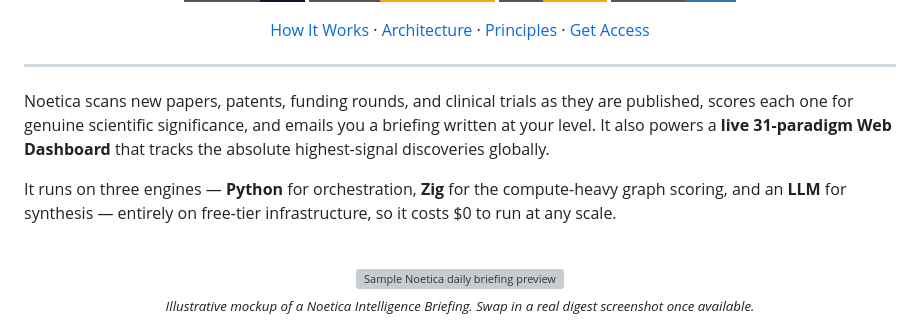
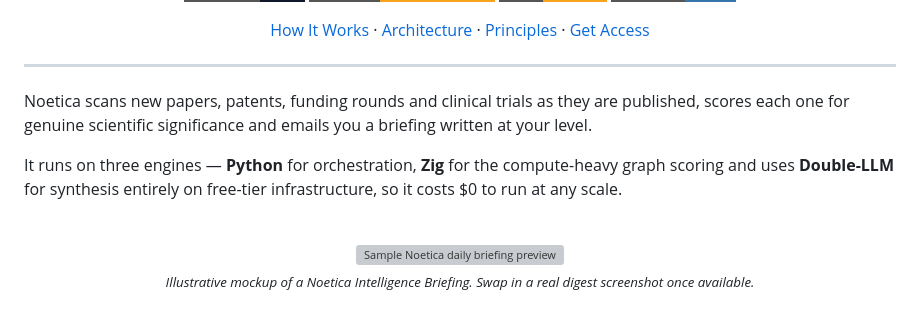
Before and after one commit to Noetica-Intelligence/Noetica, a Markdown page: README.md, the part around the change. Drawn GitHub-style; badges without logos; grey boxes are pictures that could not be loaded.

Commit message:
Refine README
Updated descriptions for clarity and accuracy regarding the Noetica system's functionality and components.

```diff
--- a/README.md
+++ b/README.md
@@ -13,9 +13,9 @@
 
 ---
 
-Noetica scans new papers, patents, funding rounds, and clinical trials as they are published, scores each one for genuine scientific significance, and emails you a briefing written at your level. It also powers a **live 31-paradigm Web Dashboard** that tracks the absolute highest-signal discoveries globally.
+Noetica scans new papers, patents, funding rounds and clinical trials as they are published, scores each one for genuine scientific significance and emails you a briefing written at your level.
 
-It runs on three engines — **Python** for orchestration, **Zig** for the compute-heavy graph scoring, and an **LLM** for synthesis — entirely on free-tier infrastructure, so it costs $0 to run at any scale.
+It runs on three engines — **Python** for orchestration, **Zig** for the compute-heavy graph scoring and uses **Double-LLM** for synthesis entirely on free-tier infrastructure, so it costs $0 to run at any scale.
 
 <div align="center">
 <br>
```
